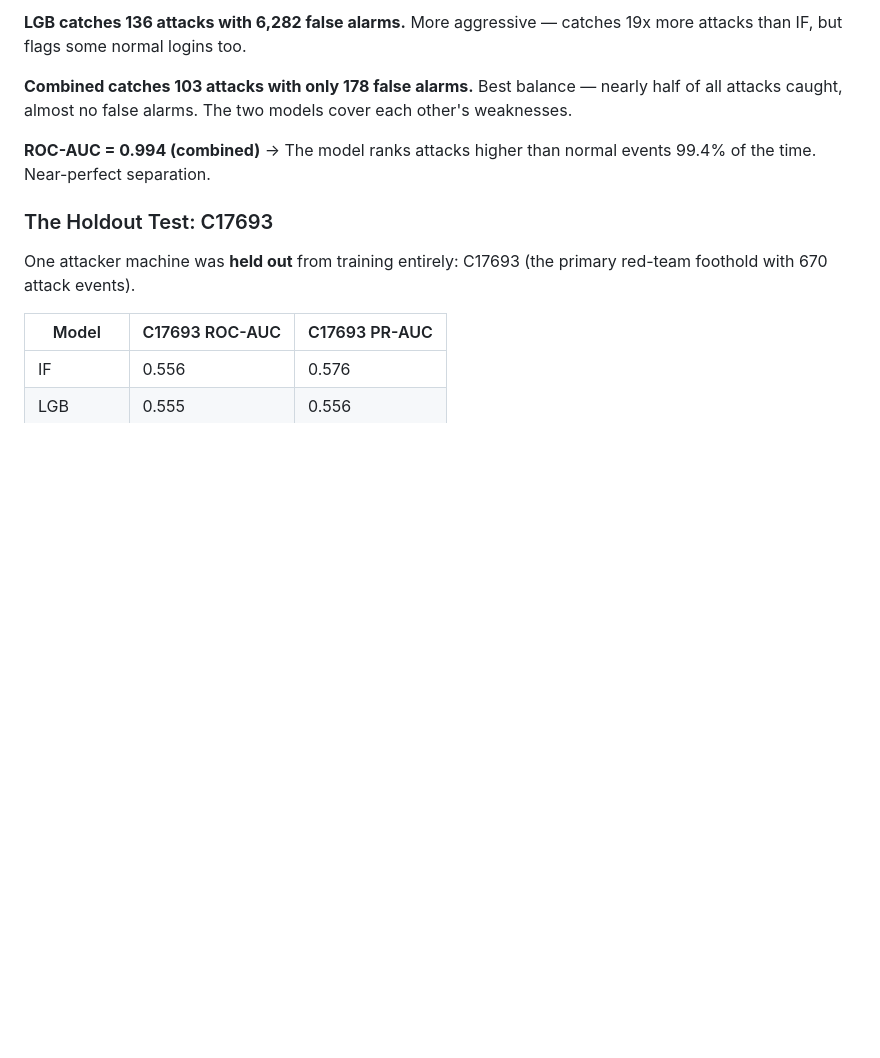
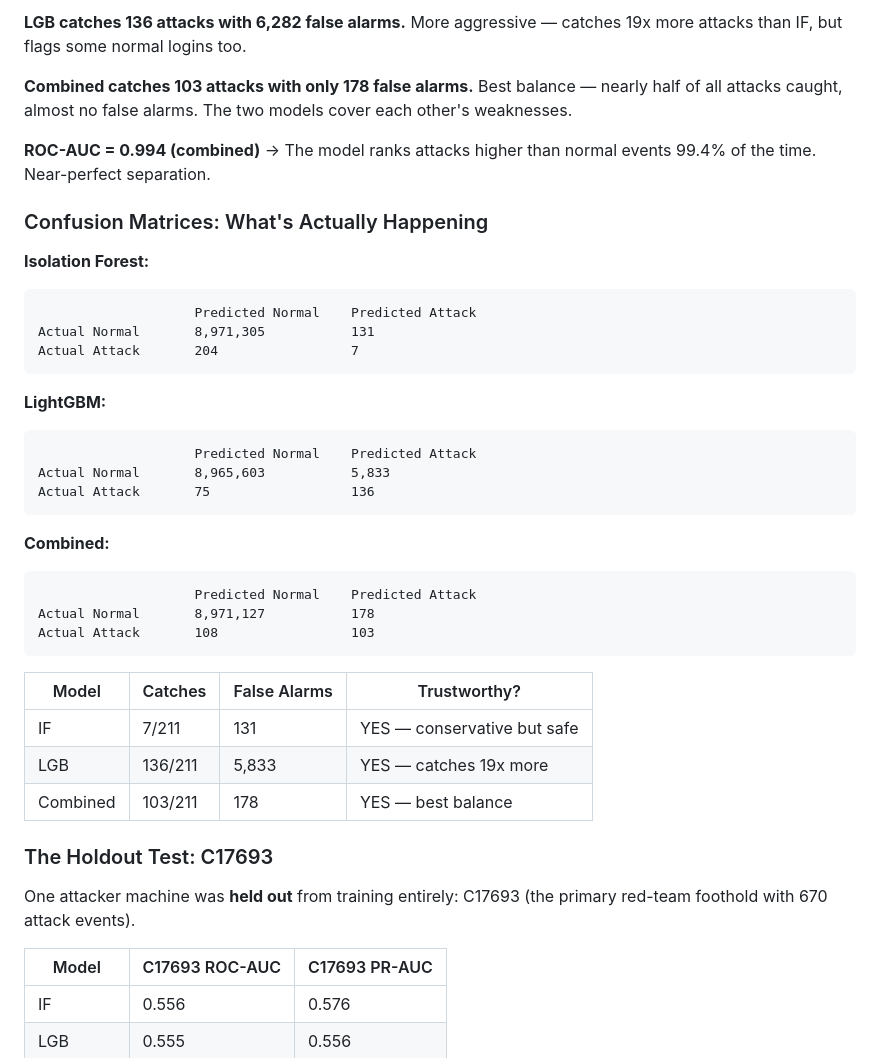
Before and after one commit to urvashiritu/MAJOR-PAIN-ATE-, a Markdown page: lanl-anomaly/README.md, the part around the change. Rendered like a GitHub page; blank space fills up the shorter version.

Commit message:
docs: add confusion matrix tables to README

````diff
--- a/lanl-anomaly/README.md
+++ b/lanl-anomaly/README.md
@@ -359,6 +359,35 @@ sss = StratifiedShuffleSplit(n_splits=1, test_size=0.3, random_state=42)
 
 **ROC-AUC = 0.994 (combined)** → The model ranks attacks higher than normal events 99.4% of the time. Near-perfect separation.
 
+### Confusion Matrices: What's Actually Happening
+
+**Isolation Forest:**
+```
+                    Predicted Normal    Predicted Attack
+Actual Normal       8,971,305           131
+Actual Attack       204                 7
+```
+
+**LightGBM:**
+```
+                    Predicted Normal    Predicted Attack
+Actual Normal       8,965,603           5,833
+Actual Attack       75                  136
+```
+
+**Combined:**
+```
+                    Predicted Normal    Predicted Attack
+Actual Normal       8,971,127           178
+Actual Attack       108                 103
+```
+
+| Model | Catches | False Alarms | Trustworthy? |
+|-------|---------|-------------|-------------|
+| IF | 7/211 | 131 | YES — conservative but safe |
+| LGB | 136/211 | 5,833 | YES — catches 19x more |
+| Combined | 103/211 | 178 | YES — best balance |
+
 ### The Holdout Test: C17693
 
 One attacker machine was **held out** from training entirely: C17693 (the primary red-team foothold with 670 attack events).
````
